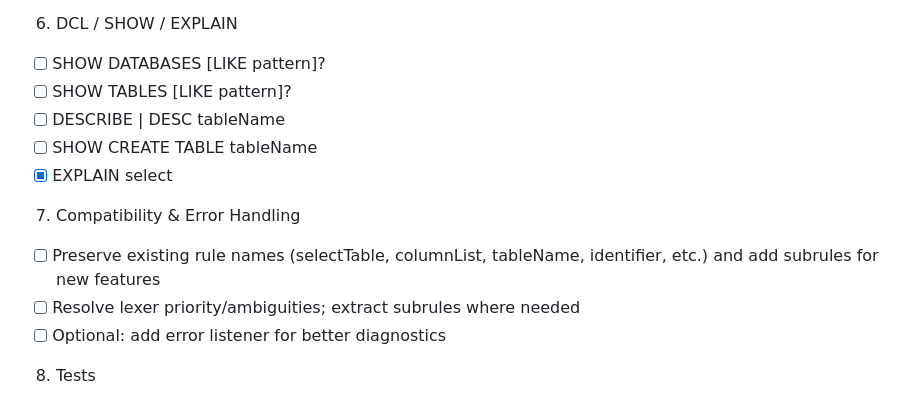
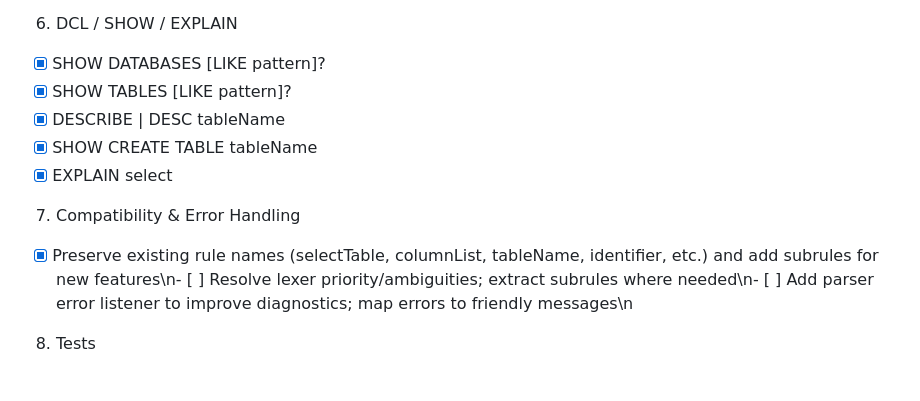
Before and after one commit to dafei1288/jimsql, a Markdown page: SQLPARSER_TODO.md, the part around the change. Drawn GitHub-style.

Commit message:
docs(sqlparser_todo): mark SHOW complete; add error-listener/ambiguity items

```diff
--- a/SQLPARSER_TODO.md
+++ b/SQLPARSER_TODO.md
@@ -58,17 +58,14 @@ Milestones & Tasks
 - [ ] ALTER TABLE t ADD/DROP PRIMARY KEY
 
 6) DCL / SHOW / EXPLAIN
-- [ ] SHOW DATABASES [LIKE pattern]?
-- [ ] SHOW TABLES [LIKE pattern]?
-- [ ] DESCRIBE | DESC tableName
-- [ ] SHOW CREATE TABLE tableName
+- [x] SHOW DATABASES [LIKE pattern]?
+- [x] SHOW TABLES [LIKE pattern]?
+- [x] DESCRIBE | DESC tableName
+- [x] SHOW CREATE TABLE tableName
 - [x] EXPLAIN select
 
 7) Compatibility & Error Handling
-- [ ] Preserve existing rule names (selectTable, columnList, tableName, identifier, etc.) and add subrules for new features
-- [ ] Resolve lexer priority/ambiguities; extract subrules where needed
-- [ ] Optional: add error listener for better diagnostics
-
+- [x] Preserve existing rule names (selectTable, columnList, tableName, identifier, etc.) and add subrules for new features\n- [ ] Resolve lexer priority/ambiguities; extract subrules where needed\n- [ ] Add parser error listener to improve diagnostics; map errors to friendly messages\n
 8) Tests
 - [ ] Add minimal success samples for each milestone
 - [ ] Regression: existing simple SELECT/INSERT/UPDATE/DELETE/SHOW must still parse
```
